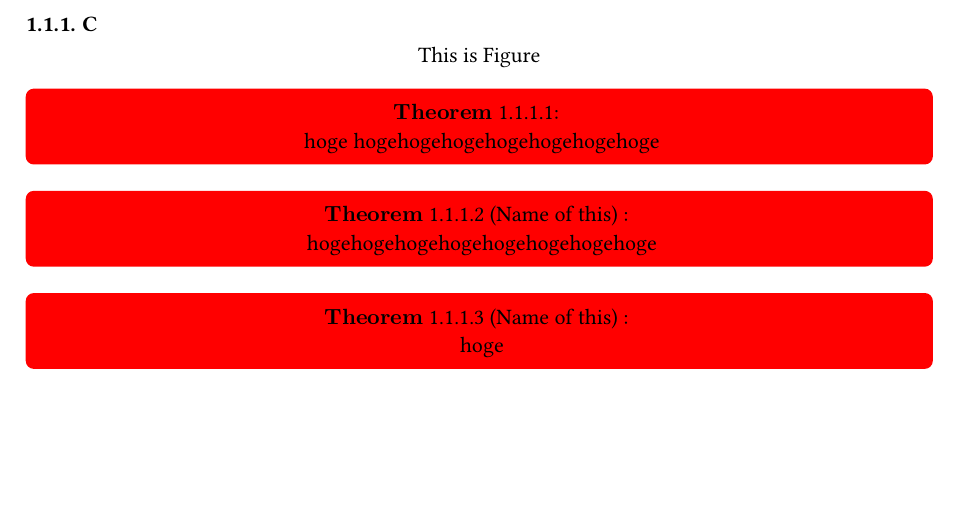
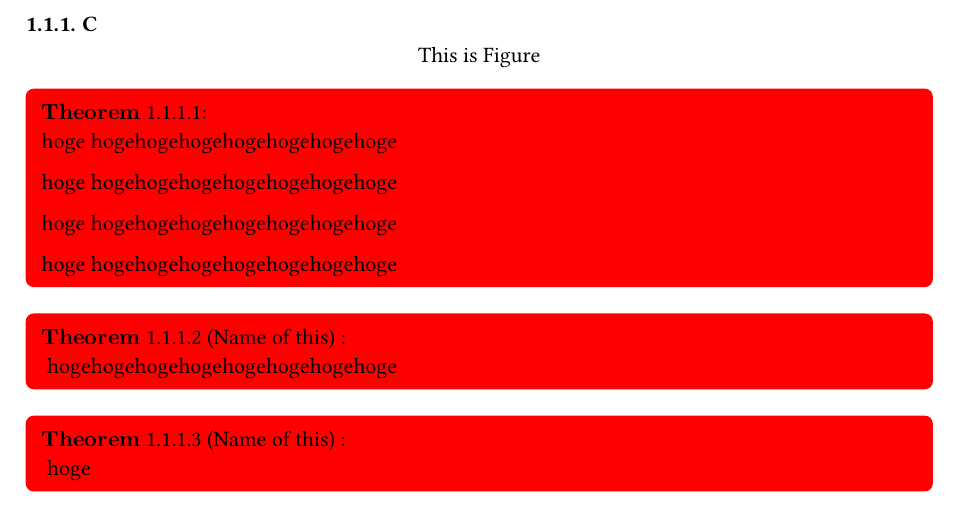
Before and after one commit to masaori/exact-solution-of-2d-ising-model, a Typst document (theorem.typ): part of page 1 of 2, cut so that both start at the same text, the shorter picture padded with empty space. Compiled offline with Typst 0.15.

Commit message:
20241026-111151

```diff
--- a/theorem.typ
+++ b/theorem.typ
@@ -154,7 +157,12 @@
   rgb("#ff0000"),
   8pt,
   4pt,
-)[
+)[hoge hogehogehogehogehogehogehoge
+
+  hoge hogehogehogehogehogehogehoge
+
+  hoge hogehogehogehogehogehogehoge
+
   hoge hogehogehogehogehogehogehoge
 ]<thorem_1>
 
```
Also changed, not shown: theorem.typ (9 more changed lines).
